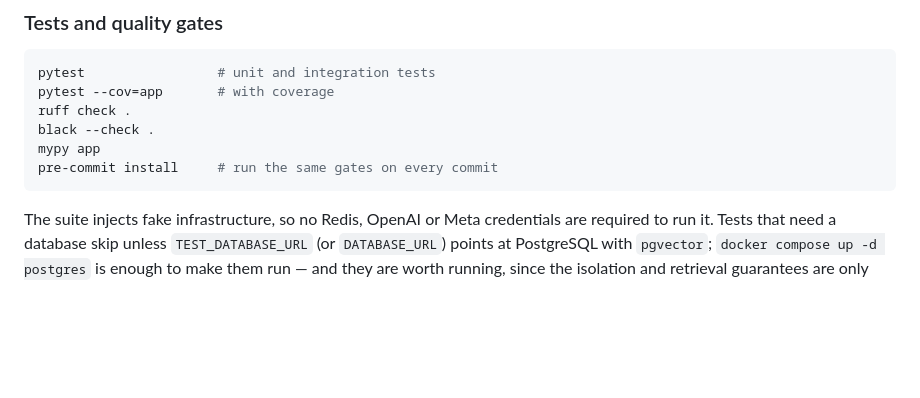
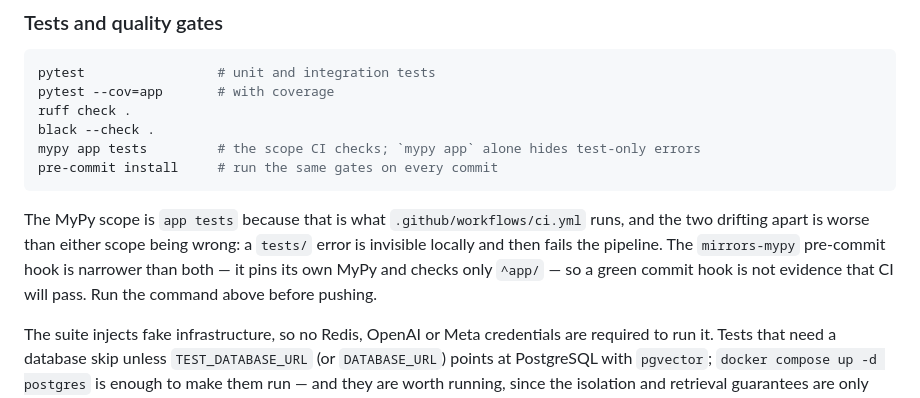
Before and after one commit to mohamedshhahat1/wasla, a Markdown page: README.md, the part around the change. GitHub-like rendering; blank space fills up the shorter version.

Commit message:
docs: make the local quality gate match CI, and the billing count match itself
Two corrections to documentation that told a reader something the repository
does not do.

The remediation report said "Thirty billing tests fail" in its closing
argument while §22, §26 and §28 of the same document all measure 165, in eight
files, at three separate revisions. The 165 is the measured figure and the
tables carrying it are untouched; only the prose that contradicted them
changes. A report that disagrees with its own evidence invites the reader to
pick a number, and the whole point of that section is that nobody gets to.

The README told contributors to run `mypy app` while CI runs `mypy app tests`.
That gap is not cosmetic: the repository has nine type errors and every one of
them is in `tests/`, so the documented gate passes cleanly on a tree the
pipeline rejects. The README now names CI's scope and says why. The nine
errors are left alone - they are pre-existing, unrelated to messaging, and
fixing them is not this change.

The `mirrors-mypy` pre-commit hook is narrower still (`^app/`, on its own
pinned MyPy rather than the version in pyproject). Widening it would make
every commit fail on those nine, so it is documented as the weaker gate it is
rather than quietly trusted.

Co-Authored-By: Claude Opus 5 <noreply@anthropic.com>

````diff
--- a/README.md
+++ b/README.md
@@ -150,9 +150,16 @@ pytest                 # unit and integration tests
 pytest --cov=app       # with coverage
 ruff check .
 black --check .
-mypy app
+mypy app tests         # the scope CI checks; `mypy app` alone hides test-only errors
 pre-commit install     # run the same gates on every commit
 ```
+
+The MyPy scope is `app tests` because that is what `.github/workflows/ci.yml`
+runs, and the two drifting apart is worse than either scope being wrong: a
+`tests/` error is invisible locally and then fails the pipeline. The
+`mirrors-mypy` pre-commit hook is narrower than both — it pins its own MyPy and
+checks only `^app/` — so a green commit hook is not evidence that CI will pass.
+Run the command above before pushing.
 
 The suite injects fake infrastructure, so no Redis, OpenAI or Meta credentials are required to run it. Tests that need a database skip unless `TEST_DATABASE_URL` (or `DATABASE_URL`) points at PostgreSQL with `pgvector`; `docker compose up -d postgres` is enough to make them run — and they are worth running, since the isolation and retrieval guarantees are only meaningful against a real database.
 
````
Also changed, not shown: WHATSAPP_MESSAGING_FINDINGS_REMEDIATION.md (+1 -1 lines).
